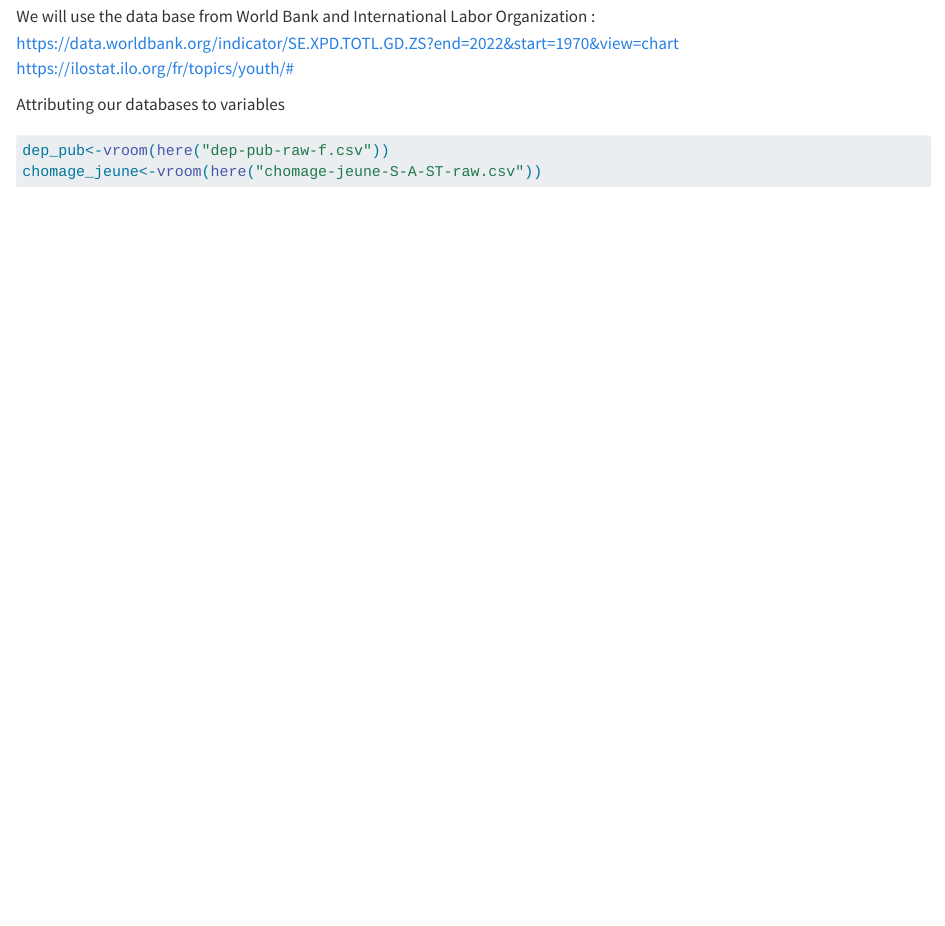
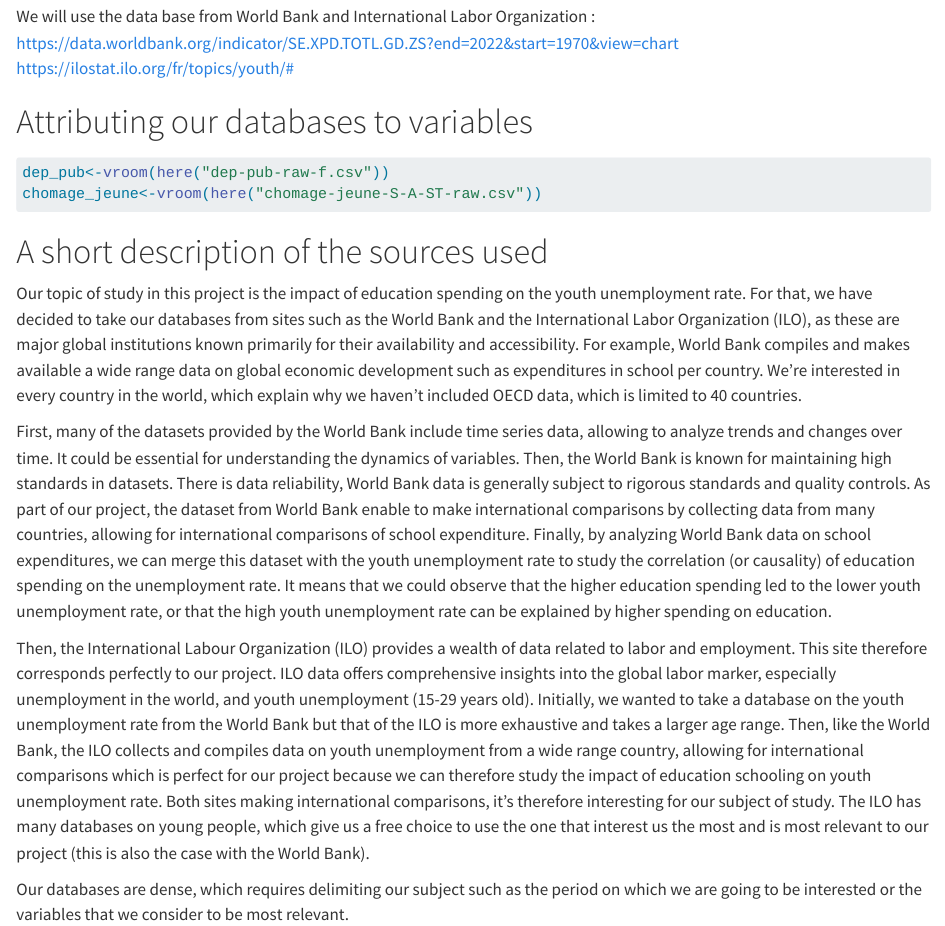
Before and after one commit to GhinaMezher/project-BM, a Quarto document (Projet-BM.qmd): the page in a window 1100 px wide, from 160 px down. Rendered offline with R 4.5, knitr and Pandoc in place of Quarto, with nearby package versions; the code chunks are not run, so their results and figures are left out.

Commit message:
Short Description of data sources used

````diff
--- a/Projet-BM.qmd
+++ b/Projet-BM.qmd
@@ -21,8 +21,18 @@
 library(vroom)
 ```
 
-Attributing our databases to variables
+# Attributing our databases to variables
 ```{r}
 dep_pub<-vroom(here("dep-pub-raw-f.csv"))
 chomage_jeune<-vroom(here("chomage-jeune-S-A-ST-raw.csv"))
 ```
+
+# A short description of the sources used
+
+Our topic of study in this project is the impact of education spending on the youth unemployment rate. For that, we have decided to take our databases from sites such as the World Bank and the International Labor Organization (ILO), as these are major global institutions known primarily for their availability and accessibility. For example, World Bank compiles and makes available a wide range data on global economic development such as expenditures in school per country. We’re interested in every country in the world, which explain why we haven’t included OECD data, which is limited to 40 countries.
+
+First, many of the datasets provided by the World Bank include time series data, allowing to analyze trends and changes over time. It could be essential for understanding the dynamics of variables. Then, the World Bank is known for maintaining high standards in datasets. There is data reliability, World Bank data is generally subject to rigorous standards and quality controls. As part of our project, the dataset from World Bank enable to make international comparisons by collecting data from many countries, allowing for international comparisons of school expenditure. Finally, by analyzing World Bank data on school expenditures, we can merge this dataset with the youth unemployment rate to study the correlation (or causality) of education spending on the unemployment rate. It means that we could observe that the higher education spending led to the lower youth unemployment rate, or that the high youth unemployment rate can be explained by higher spending on education.
+
+Then, the International Labour Organization (ILO) provides a wealth of data related to labor and employment. This site therefore corresponds perfectly to our project. ILO data offers comprehensive insights into the global labor marker, especially unemployment in the world, and youth unemployment (15-29 years old). Initially, we wanted to take a database on the youth unemployment rate from the World Bank but that of the ILO is more exhaustive and takes a larger age range. Then, like the World Bank, the ILO collects and compiles data on youth unemployment from a wide range country, allowing for international comparisons which is perfect for our project because we can therefore study the impact of education schooling on youth unemployment rate. Both sites making international comparisons, it’s therefore interesting for our subject of study. The ILO has many databases on young people, which give us a free choice to use the one that interest us the most and is most relevant to our project (this is also the case with the World Bank).
+
+Our databases are dense, which requires delimiting our subject such as the period on which we are going to be interested or the variables that we consider to be most relevant.
````
